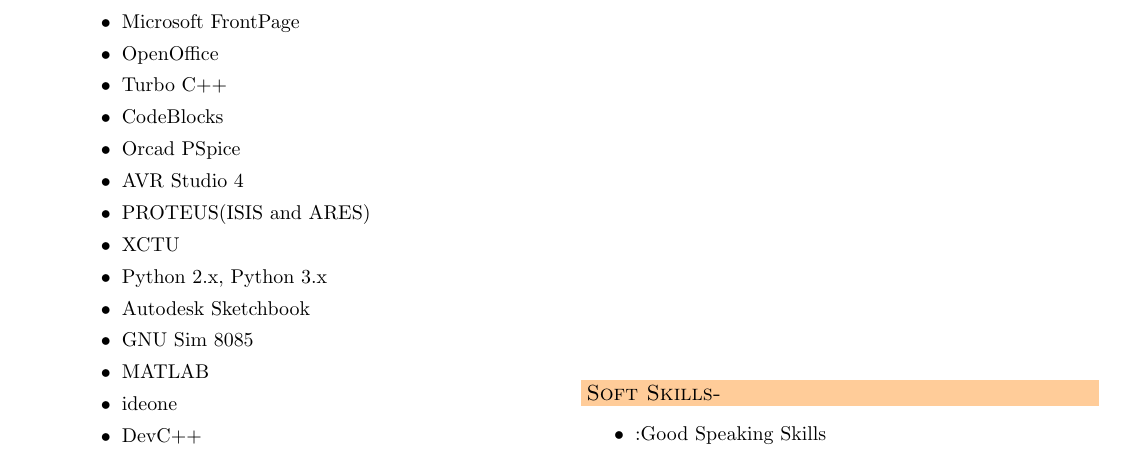
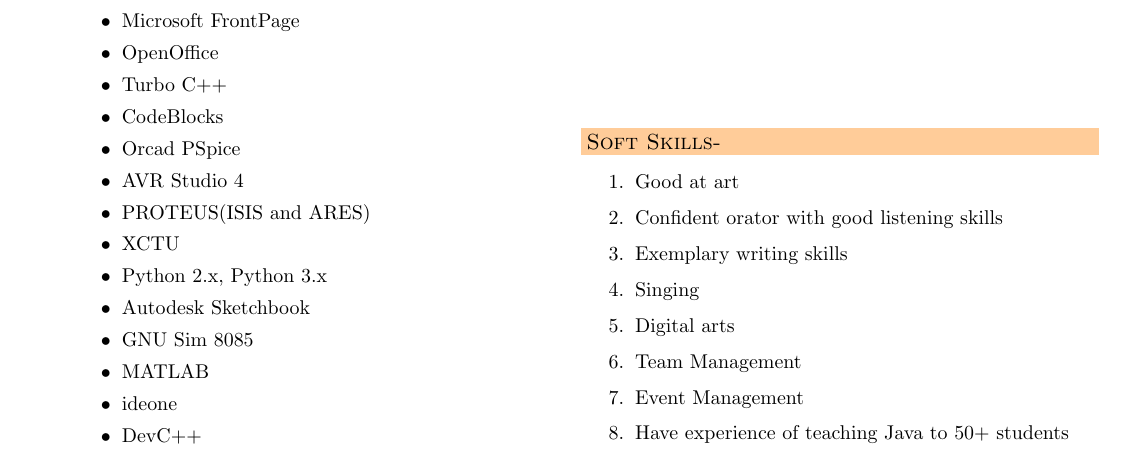
Before and after one commit to DivyanshMalhotra/Divyansh_Resume, a LaTeX CV (resume.tex): part of page 2 of 2, cut so that both start at the same text. Compiled offline with pdfLaTeX.

Commit message:
Eigth commit

```diff
--- a/resume.tex
+++ b/resume.tex
@@ -202,6 +203,9 @@
 \begin{small}
 \begin{enumerate}
 \item  	Languages:
+\noindent\colorbox{FaintOrange}
+{\parbox{\dimexpr\textwidth-2\fboxsep\relax}
+{
 \begin{itemize}
 \item C++
 \item C
@@ -256,9 +261,16 @@
 {\parbox{\dimexpr\textwidth-2\fboxsep\relax}{\textsc{Soft Skills-}}}
 
 \begin{small}
-\begin{itemize}
-\item:Good Speaking Skills
-\end{itemize}
+\begin{enumerate}
+\item Good at art
+\item Confident orator with good listening skills
+\item Exemplary writing skills
+\item Singing
+\item Digital arts
+\item Team Management
+\item Event Management
+\item Have experience of teaching Java to 50+ students
+\end{enumerate}
 \end{small}
 \flushleft
 
```
Also changed, not shown: resume.tex (2 more changed lines).
